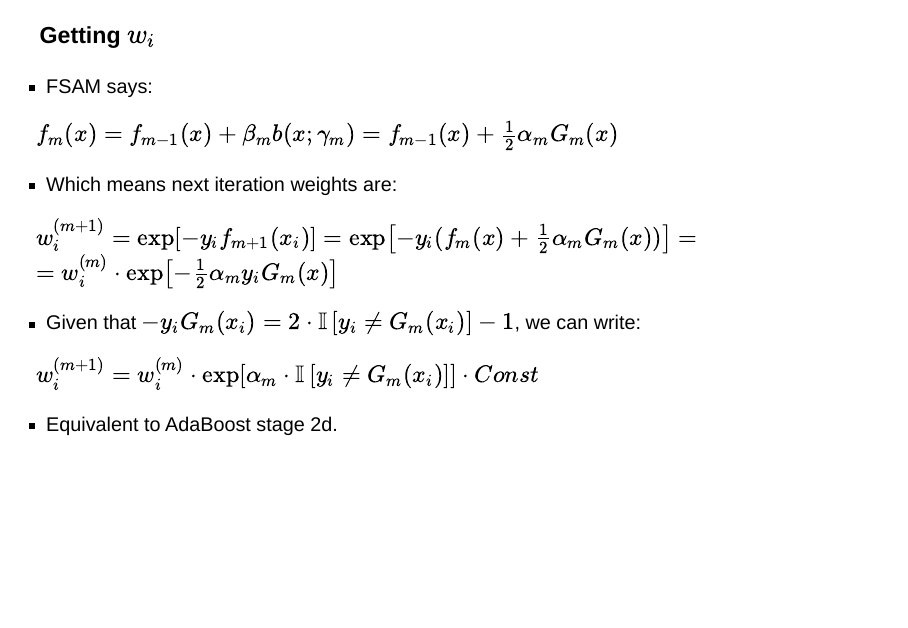
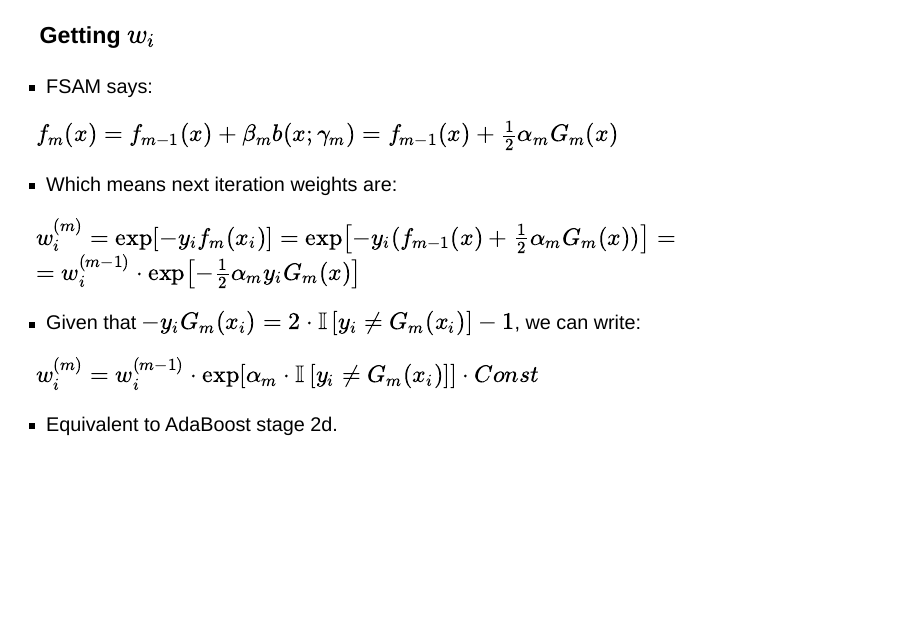
Before and after one commit to Intro2StatLearn/MOOC, a Quarto document (c10_boosting/c10_boosting.qmd): page 31 of 46. Rendered offline with R 4.5, knitr and Pandoc in place of Quarto, with nearby package versions; drawn as Slidy slides in place of the format the file asks for.

Commit message:
Corrects m weight

```diff
--- a/c10_boosting/c10_boosting.qmd
+++ b/c10_boosting/c10_boosting.qmd
@@ -802,13 +802,13 @@ $f_m(x) = f_{m - 1}(x) + \beta_m b(x; \gamma_m) = f_{m - 1}(x) + \frac{1}{2}\alp
 ::: {.fragment}
 - Which means next iteration weights are:
 
-$w_i^{(m + 1)} = \exp\left[-y_if_{m+1}(x_i)\right] = \exp\left[-y_i(f_{m}(x) + \frac{1}{2}\alpha_m G_m(x))\right] =$
-$= w_i^{(m)}\cdot\exp\left[-\frac{1}{2}\alpha_m y_i G_m(x)\right]$
+$w_i^{(m)} = \exp\left[-y_if_{m}(x_i)\right] = \exp\left[-y_i(f_{m-1}(x) + \frac{1}{2}\alpha_m G_m(x))\right] =$
+$= w_i^{(m-1)}\cdot\exp\left[-\frac{1}{2}\alpha_m y_i G_m(x)\right]$
 :::
 ::: {.fragment}
 - Given that $-y_i G_m(x_i) = 2\cdot\mathbb{I}\left[y_i \neq G_m(x_i)\right] - 1$, we can write:
 
-$w_i^{(m + 1)} = w_i^{(m)} \cdot \exp\left[\alpha_m \cdot \mathbb{I}\left[y_i \neq G_m(x_i)\right]\right] \cdot Const$
+$w_i^{(m)} = w_i^{(m-1)} \cdot \exp\left[\alpha_m \cdot \mathbb{I}\left[y_i \neq G_m(x_i)\right]\right] \cdot Const$
 :::
 ::: {.fragment}
 - Equivalent to AdaBoost stage 2d.
--- a/c10_boosting/c10_boosting.txt
+++ b/c10_boosting/c10_boosting.txt
@@ -207,7 +207,7 @@
 
 כעת האלגוריתם פורוורד סטייג'וויז אומר לעדכן את החיזוי להיות החיזוי באיטרציה הקודמת f אמ-מינוס-1, ועוד, צעד בטא כפול הפונקציה בי עם הפרמטר גאמא הטוב ביותר שנמצא. אצלינו זה פשוט אומר החיזוי עד עכשיו ועוד חצי אלפא-אם כפול הקלסיפייר G הכי טוב שנמצא.
 
-אבל זה אומר שהמשקולות שלנו בכל איטרציה הן בדיוק מה שאדאבוסט אומר לנו לחשב: המשקולות שהגענו אליהן לפני שני שקפים הן הלוס האקספוננצילי מהאיטרציה הקודמת. מציבים את הביטוי שפורוורד סטייג'וויז אומר לנו בfm-1. ומקבלים שהעדכון שווה למשקולת הקודמת כפול ביטוי שכבר מתחיל להזכיר את הביטוי שאנחנו רוצים להגיע אליו, שמערב את אלפא-אם.
+אבל זה אומר שהמשקולות שלנו בכל איטרציה הן בדיוק מה שאדאבוסט אומר לנו לחשב: המשקולות שהגענו אליהן לפני שני שקפים הן הלוס האקספוננצילי מהאיטרציה הקודמת. מציבים את הביטוי שפורוורד סטייג'וויז אומר לנו בfm. ומקבלים שהעדכון שווה למשקולת הקודמת כפול ביטוי שכבר מתחיל להזכיר את הביטוי שאנחנו רוצים להגיע אליו, שמערב את אלפא-אם.
 
 הוא מזכיר מאוד כי הוא שקול! נשים לב שאפשר להגיע בקלות מהמכפלה של y כפול G לביטוי שאנחנו רוצים, האינדיקטור שבודק האם יש לנו כאן חיזוי נכון או לא. באמצעות הקשר מינוס y כפול G שווה לפעמיים האינדיקטור פחות 1.
 
```
Also changed, not shown: c10_boosting/c10_boosting.html, c10_boosting/c10_boosting.qmd (2 more changed lines).
